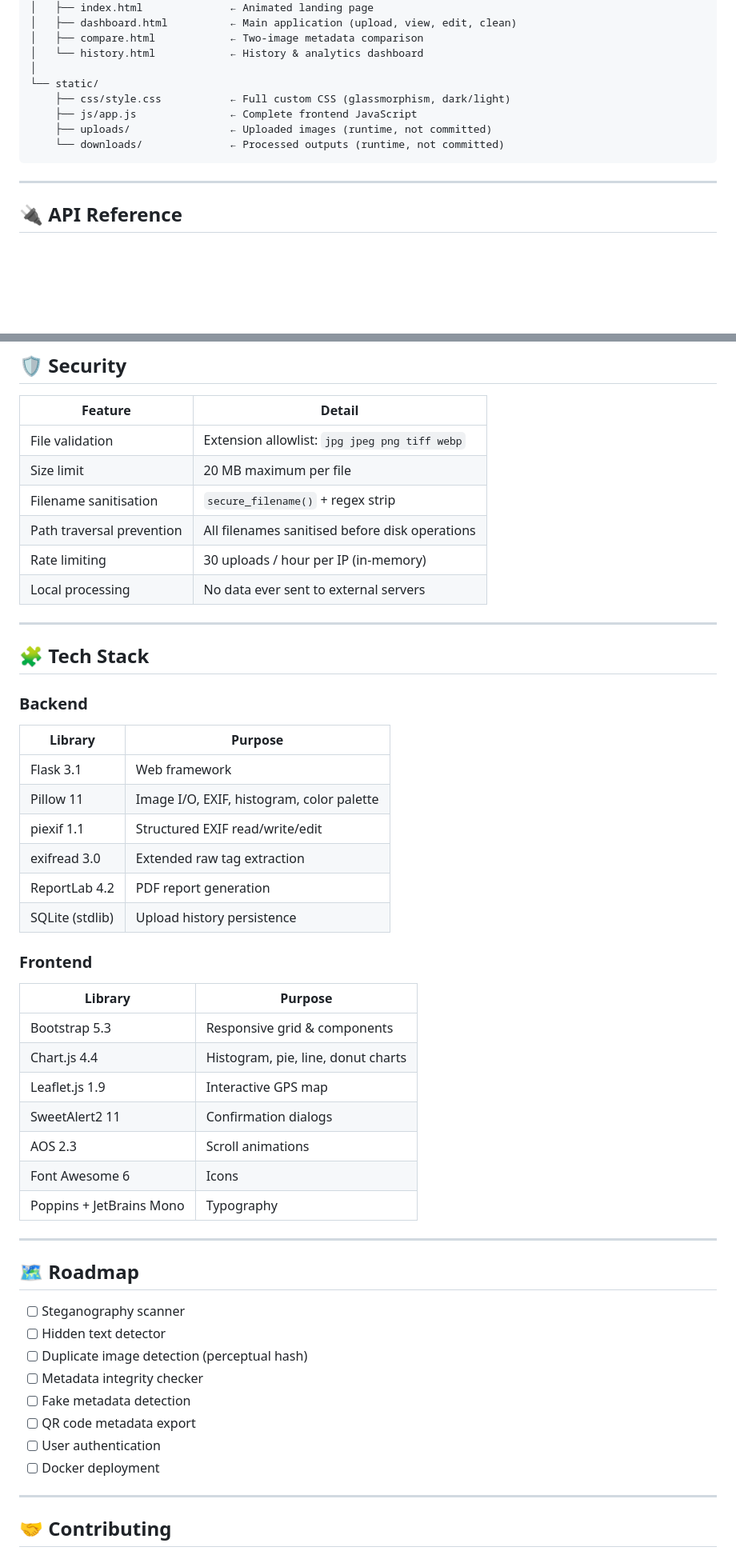
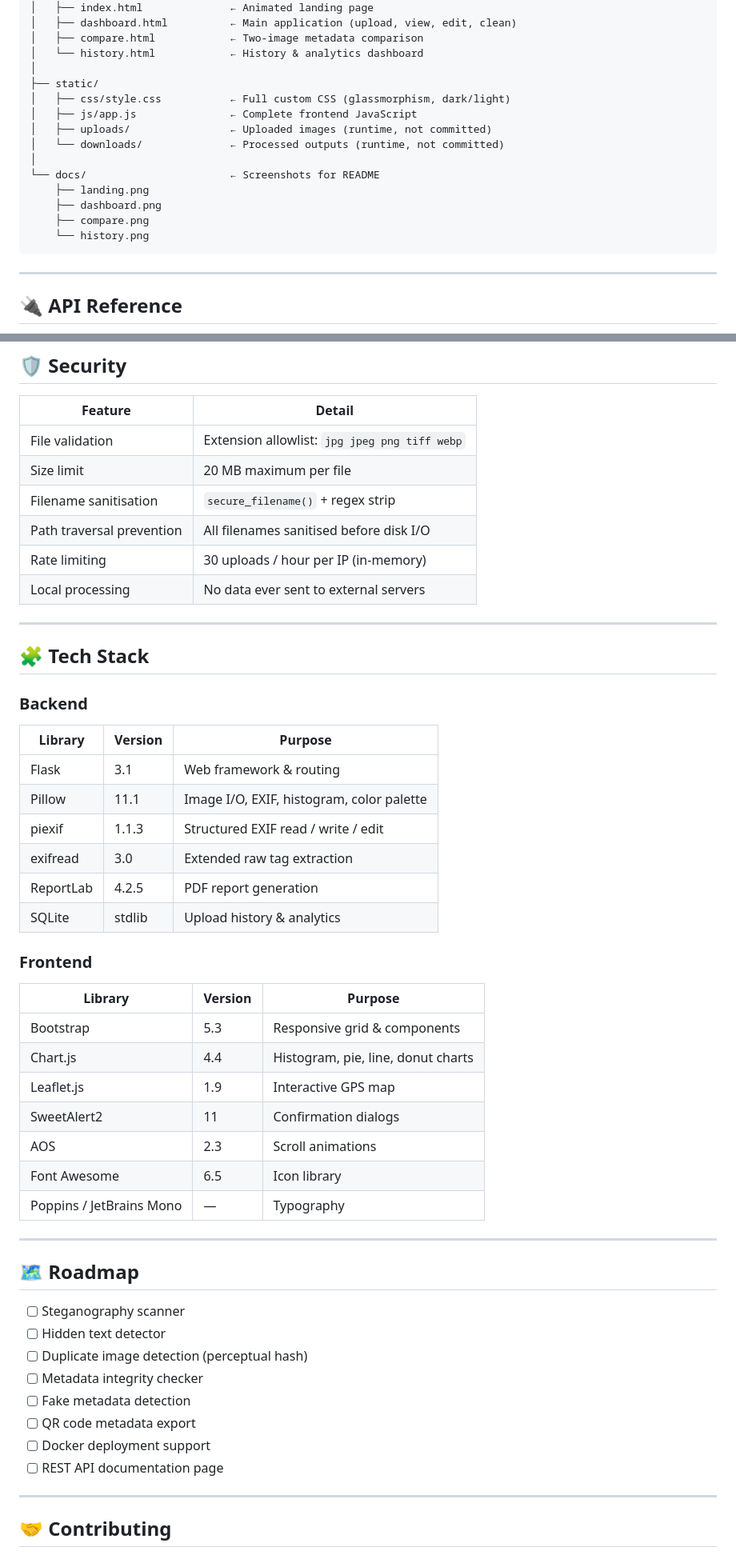
Before and after one commit to vgnanasekaran007-hub/MetaShield, a Markdown page: README.md, 2 parts joined by grey strips. Shown at 80% size. Rendered like a GitHub page; blank space fills up the shorter version.

````diff
--- a/README.md
+++ b/README.md
@@ -138,11 +160,17 @@ MetaShield/
 │   ├── compare.html            ← Two-image metadata comparison
 │   └── history.html            ← History & analytics dashboard
 │
-└── static/
-    ├── css/style.css           ← Full custom CSS (glassmorphism, dark/light)
-    ├── js/app.js               ← Complete frontend JavaScript
-    ├── uploads/                ← Uploaded images (runtime, not committed)
-    └── downloads/              ← Processed outputs (runtime, not committed)
+├── static/
+│   ├── css/style.css           ← Full custom CSS (glassmorphism, dark/light)
+│   ├── js/app.js               ← Complete frontend JavaScript
+│   ├── uploads/                ← Uploaded images (runtime, not committed)
+│   └── downloads/              ← Processed outputs (runtime, not committed)
+│
+└── docs/                       ← Screenshots for README
+    ├── landing.png
+    ├── dashboard.png
+    ├── compare.png
+    └── history.png
 ```
 
 ---
@@ -202,7 +230,7 @@ curl -X POST http://localhost:5000/remove \
 | File validation | Extension allowlist: `jpg jpeg png tiff webp` |
 | Size limit | 20 MB maximum per file |
 | Filename sanitisation | `secure_filename()` + regex strip |
-| Path traversal prevention | All filenames sanitised before disk operations |
+| Path traversal prevention | All filenames sanitised before disk I/O |
 | Rate limiting | 30 uploads / hour per IP (in-memory) |
 | Local processing | No data ever sent to external servers |
 
@@ -211,25 +239,25 @@ curl -X POST http://localhost:5000/remove \
 ## 🧩 Tech Stack
 
 ### Backend
-| Library | Purpose |
-|---------|---------|
-| Flask 3.1 | Web framework |
-| Pillow 11 | Image I/O, EXIF, histogram, color palette |
-| piexif 1.1 | Structured EXIF read/write/edit |
-| exifread 3.0 | Extended raw tag extraction |
-| ReportLab 4.2 | PDF report generation |
-| SQLite (stdlib) | Upload history persistence |
+| Library | Version | Purpose |
+|---------|---------|---------|
+| Flask | 3.1 | Web framework & routing |
+| Pillow | 11.1 | Image I/O, EXIF, histogram, color palette |
+| piexif | 1.1.3 | Structured EXIF read / write / edit |
+| exifread | 3.0 | Extended raw tag extraction |
+| ReportLab | 4.2.5 | PDF report generation |
+| SQLite | stdlib | Upload history & analytics |
 
 ### Frontend
-| Library | Purpose |
-|---------|---------|
-| Bootstrap 5.3 | Responsive grid & components |
-| Chart.js 4.4 | Histogram, pie, line, donut charts |
-| Leaflet.js 1.9 | Interactive GPS map |
-| SweetAlert2 11 | Confirmation dialogs |
-| AOS 2.3 | Scroll animations |
-| Font Awesome 6 | Icons |
-| Poppins + JetBrains Mono | Typography |
+| Library | Version | Purpose |
+|---------|---------|---------|
+| Bootstrap | 5.3 | Responsive grid & components |
+| Chart.js | 4.4 | Histogram, pie, line, donut charts |
+| Leaflet.js | 1.9 | Interactive GPS map |
+| SweetAlert2 | 11 | Confirmation dialogs |
+| AOS | 2.3 | Scroll animations |
+| Font Awesome | 6.5 | Icon library |
+| Poppins / JetBrains Mono | — | Typography |
 
 ---
 
@@ -241,8 +269,8 @@ curl -X POST http://localhost:5000/remove \
 - [ ] Metadata integrity checker
 - [ ] Fake metadata detection
 - [ ] QR code metadata export
-- [ ] User authentication
-- [ ] Docker deployment
+- [ ] Docker deployment support
+- [ ] REST API documentation page
 
 ---
 
````
Also changed, not shown: other parts of README.md (+65 -40 lines), docs/compare.png (added), docs/dashboard.png (added), docs/history.png (added), docs/landing.png (added).
